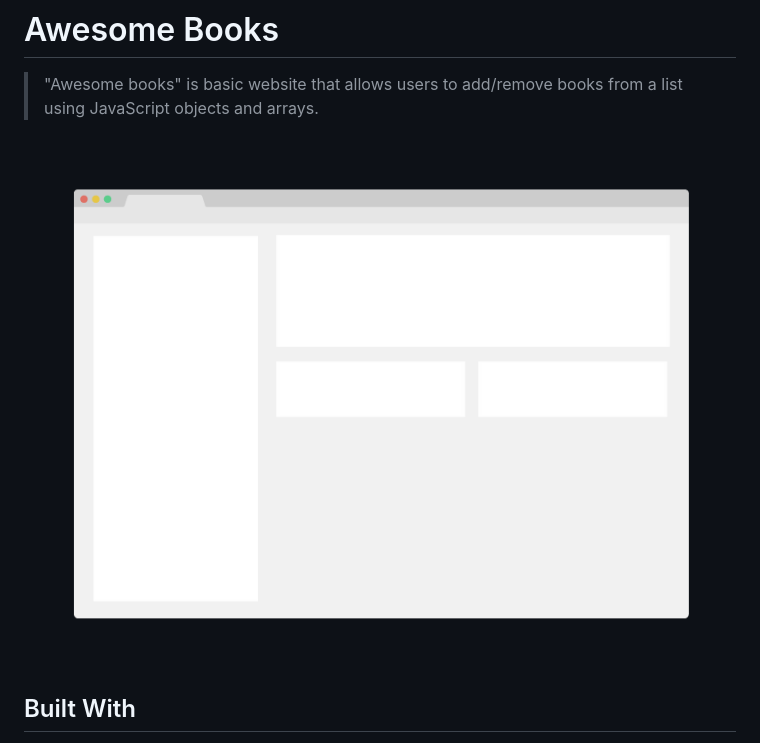
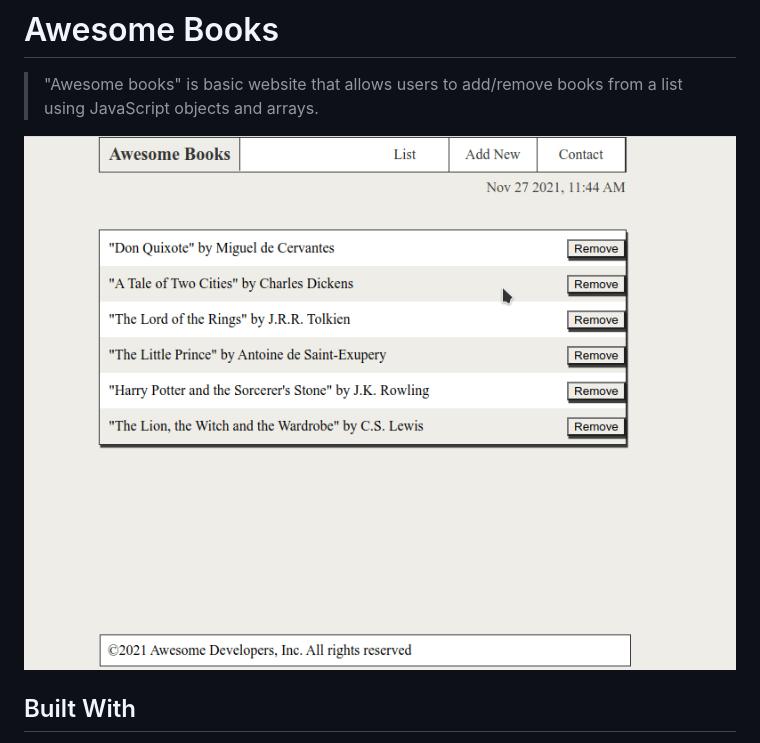
Before and after one commit to fabgrel10/awesome-books, a Markdown page: README.md, the part around the change printed below. GitHub-like rendering; pictures changed too: app_screenshot.gif (added).

Commit message:
💄Add gif to README

```diff
--- a/README.md
+++ b/README.md
@@ -4,7 +4,7 @@
 
 > "Awesome books" is basic website that allows users to add/remove books from a list using JavaScript objects and arrays.
 
-![screenshot](./app_screenshot.png)
+![screenshot](./app_screenshot.gif)
 
 ## Built With
 
```
Also changed, not shown: other parts of README.md (+0 -1 lines).
